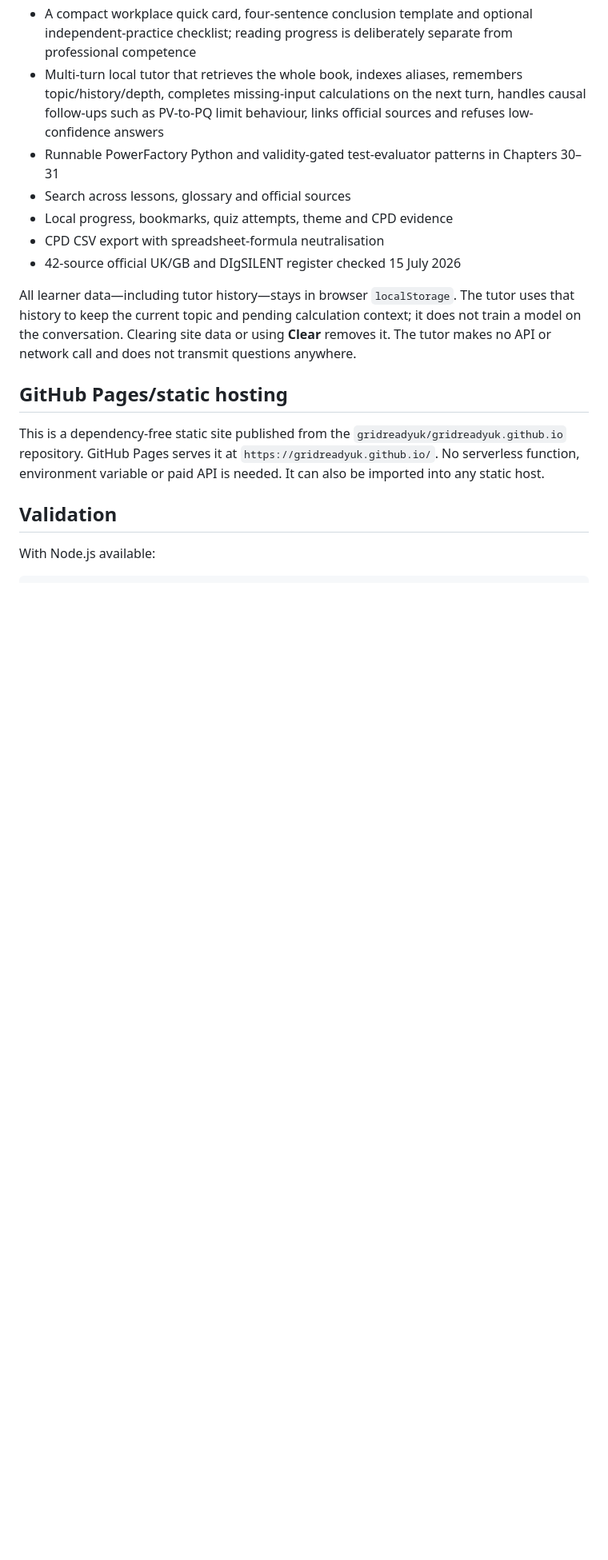
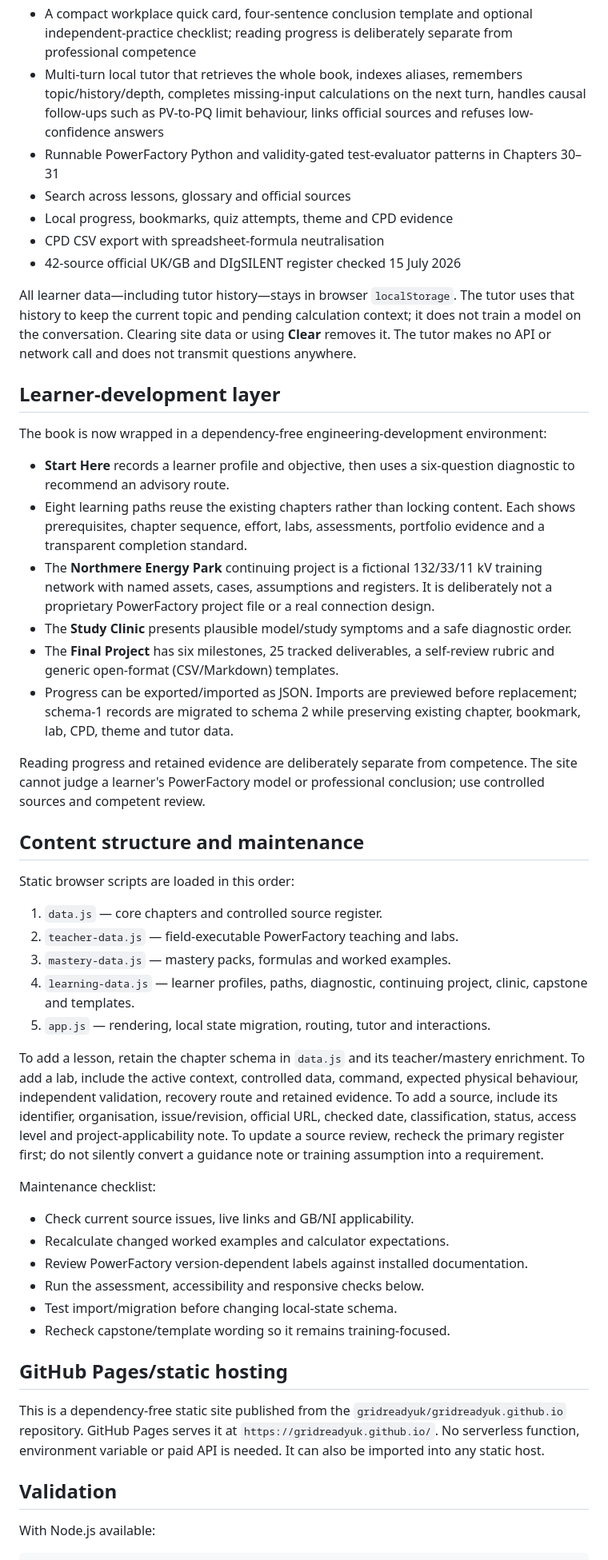
Before and after one commit to gridreadyuk/gridreadyuk.github.io, a Markdown page: README.md, the part around one of its changes. Shown at 80% size. Rendered like a GitHub page; blank space fills up the shorter version.

Commit message:
Document learner environment and maintenance

```diff
--- a/README.md
+++ b/README.md
@@ -38,6 +38,40 @@ Then open `http://127.0.0.1:8765/`.
 
 All learner data—including tutor history—stays in browser `localStorage`. The tutor uses that history to keep the current topic and pending calculation context; it does not train a model on the conversation. Clearing site data or using **Clear** removes it. The tutor makes no API or network call and does not transmit questions anywhere.
 
+## Learner-development layer
+
+The book is now wrapped in a dependency-free engineering-development environment:
+
+- **Start Here** records a learner profile and objective, then uses a six-question diagnostic to recommend an advisory route.
+- Eight learning paths reuse the existing chapters rather than locking content. Each shows prerequisites, chapter sequence, effort, labs, assessments, portfolio evidence and a transparent completion standard.
+- The **Northmere Energy Park** continuing project is a fictional 132/33/11 kV training network with named assets, cases, assumptions and registers. It is deliberately not a proprietary PowerFactory project file or a real connection design.
+- The **Study Clinic** presents plausible model/study symptoms and a safe diagnostic order.
+- The **Final Project** has six milestones, 25 tracked deliverables, a self-review rubric and generic open-format (CSV/Markdown) templates.
+- Progress can be exported/imported as JSON. Imports are previewed before replacement; schema-1 records are migrated to schema 2 while preserving existing chapter, bookmark, lab, CPD, theme and tutor data.
+
+Reading progress and retained evidence are deliberately separate from competence. The site cannot judge a learner's PowerFactory model or professional conclusion; use controlled sources and competent review.
+
+## Content structure and maintenance
+
+Static browser scripts are loaded in this order:
+
+1. `data.js` — core chapters and controlled source register.
+2. `teacher-data.js` — field-executable PowerFactory teaching and labs.
+3. `mastery-data.js` — mastery packs, formulas and worked examples.
+4. `learning-data.js` — learner profiles, paths, diagnostic, continuing project, clinic, capstone and templates.
+5. `app.js` — rendering, local state migration, routing, tutor and interactions.
+
+To add a lesson, retain the chapter schema in `data.js` and its teacher/mastery enrichment. To add a lab, include the active context, controlled data, command, expected physical behaviour, independent validation, recovery route and retained evidence. To add a source, include its identifier, organisation, issue/revision, official URL, checked date, classification, status, access level and project-applicability note. To update a source review, recheck the primary register first; do not silently convert a guidance note or training assumption into a requirement.
+
+Maintenance checklist:
+
+- Check current source issues, live links and GB/NI applicability.
+- Recalculate changed worked examples and calculator expectations.
+- Review PowerFactory version-dependent labels against installed documentation.
+- Run the assessment, accessibility and responsive checks below.
+- Test import/migration before changing local-state schema.
+- Recheck capstone/template wording so it remains training-focused.
+
 ## GitHub Pages/static hosting
 
 This is a dependency-free static site published from the `gridreadyuk/gridreadyuk.github.io` repository. GitHub Pages serves it at `https://gridreadyuk.github.io/`. No serverless function, environment variable or paid API is needed. It can also be imported into any static host.
```
Also changed, not shown: other parts of README.md (+2 -0 lines).
